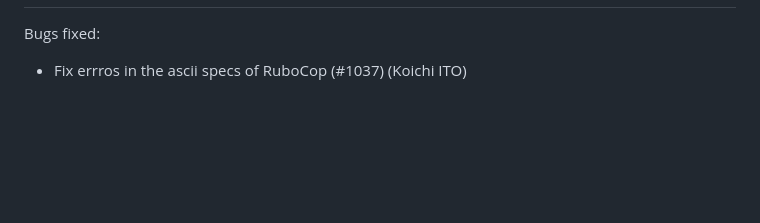
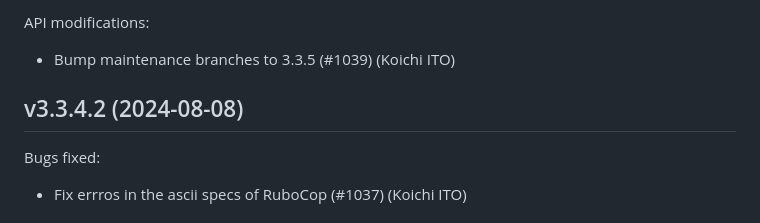
Before and after one commit to whitequark/parser, a Markdown page: CHANGELOG.md, the part around the change printed below. Drawn GitHub-style; blank space fills up the shorter version.

Commit message:
Update changelog.

```diff
--- a/CHANGELOG.md
+++ b/CHANGELOG.md
@@ -5,4 +5,10 @@ Not released (2024-08-08)
 -------------------------
+
+API modifications:
+ * Bump maintenance branches to 3.3.5 (#1039) (Koichi ITO)
+
+v3.3.4.2 (2024-08-08)
+---------------------
 
 Bugs fixed:
  * Fix errros in the ascii specs of RuboCop (#1037) (Koichi ITO)
```
Also changed, not shown: other parts of CHANGELOG.md (+1 -1 lines).
